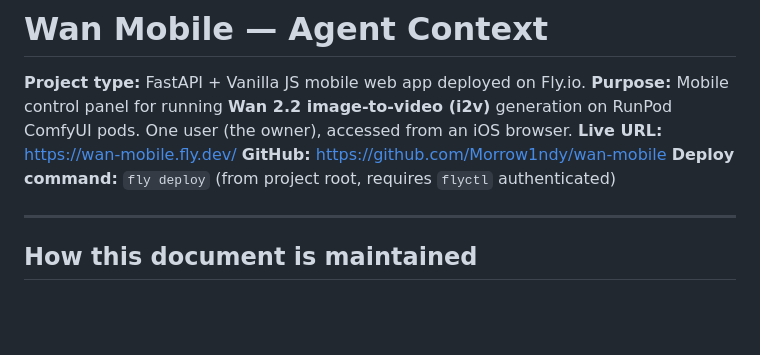
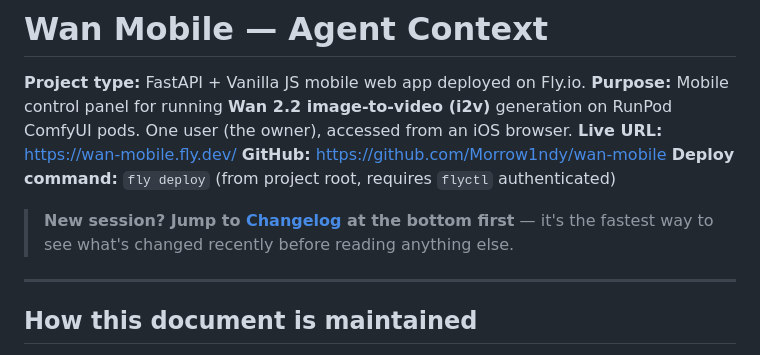
Before and after one commit to Morrow1ndy/wan-mobile, a Markdown page: CLAUDE.md, the part around the change. GitHub-like rendering; blank space fills up the shorter version.

Commit message:
CLAUDE.md: add changelog pointer at top

```diff
--- a/CLAUDE.md
+++ b/CLAUDE.md
@@ -5,6 +5,9 @@
 **Live URL:** https://wan-mobile.fly.dev/
 **GitHub:** https://github.com/Morrow1ndy/wan-mobile
 **Deploy command:** `fly deploy` (from project root, requires `flyctl` authenticated)
+
+> **New session? Jump to [Changelog](#changelog) at the bottom first** — it's the
+> fastest way to see what's changed recently before reading anything else.
 
 ---
 
```
